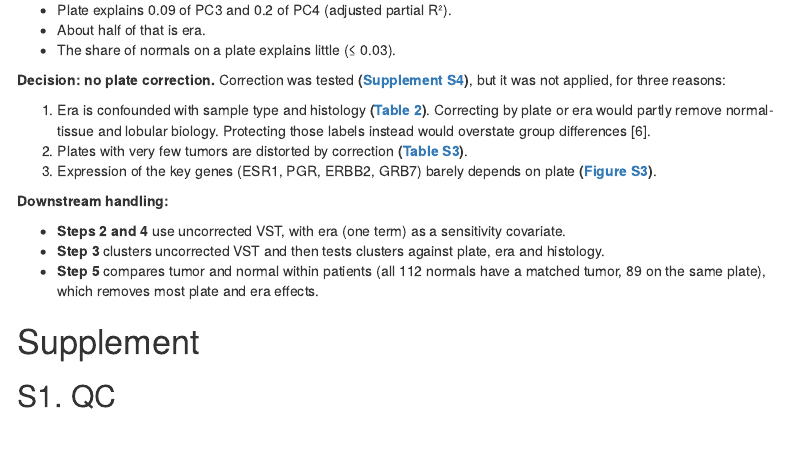
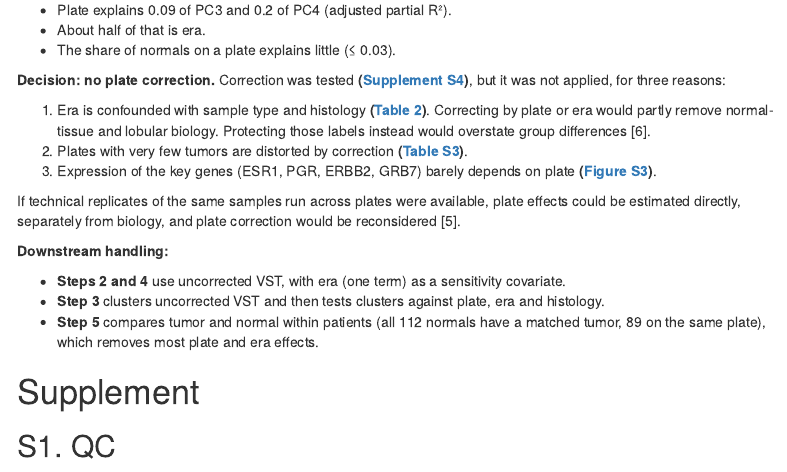
Before and after one commit to Sjhartman/HER2_patient_subtyping, an R Markdown document (report.Rmd): the page in a window 1100 px wide, from 3280 px down. The pictures show the output file report.html that the author committed with the source, opened offline; menus at the side of the page are left out.

Commit message:
Report: note plate correction would be reconsidered with cross-plate technical replicates
Co-Authored-By: Claude Opus 5.5 <noreply@anthropic.com>

```diff
--- a/report.Rmd
+++ b/report.Rmd
@@ -99,6 +99,8 @@
 1. Era is confounded with sample type and histology **(Table 2)**. Correcting by plate or era would partly remove normal-tissue and lobular biology. Protecting those labels instead would overstate group differences [6].
 2. Plates with very few tumors are distorted by correction **(Table S3)**.
 3. Expression of the key genes (ESR1, PGR, ERBB2, GRB7) barely depends on plate **(Figure S3)**.
+
+If technical replicates of the same samples run across plates were available, plate effects could be estimated directly, separately from biology, and plate correction would be reconsidered [5].
 
 **Downstream handling:**
 
```
Also changed, not shown: report.html.
